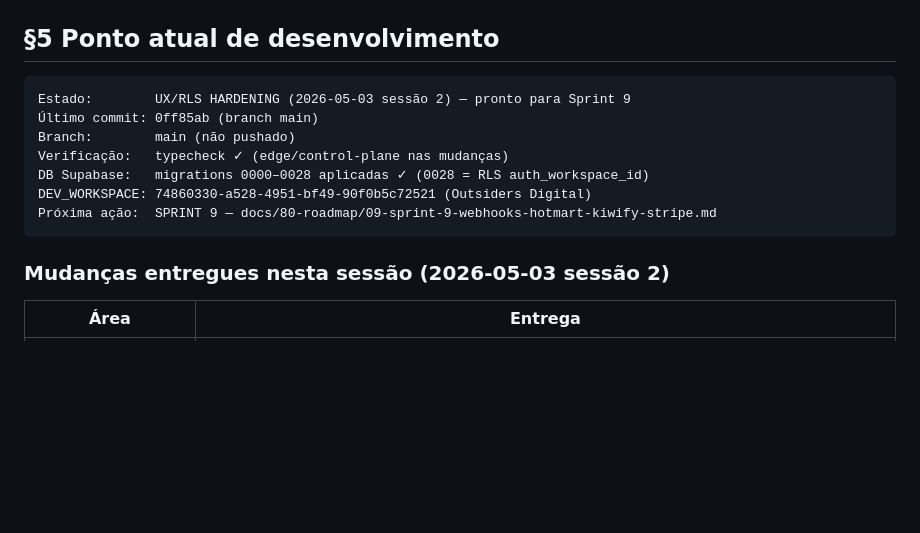
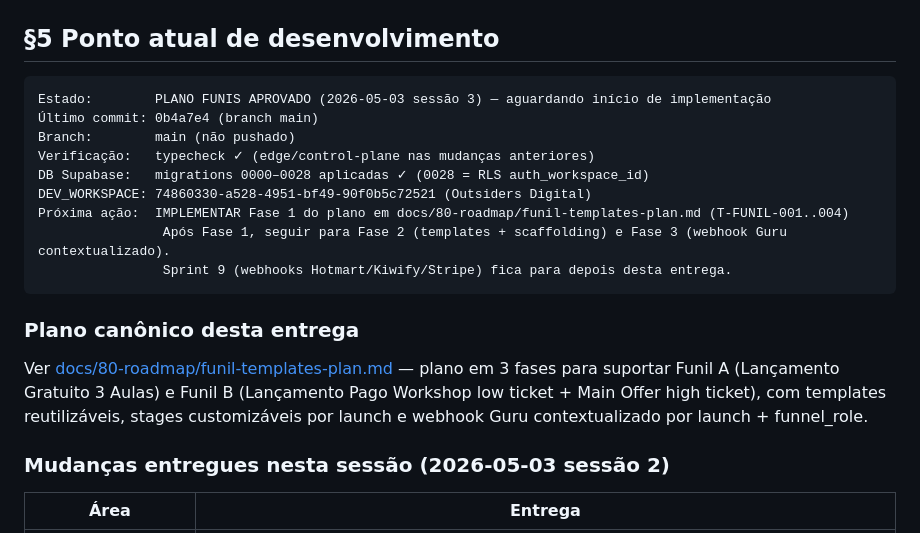
Before and after one commit to sudomenna/globaltracker, a Markdown page: MEMORY.md, the part around the change. Rendered like a GitHub page; blank space fills up the shorter version.

````diff
--- a/MEMORY.md
+++ b/MEMORY.md
@@ -39,14 +39,20 @@
 ## §5 Ponto atual de desenvolvimento
 
 ```
-Estado:        UX/RLS HARDENING (2026-05-03 sessão 2) — pronto para Sprint 9
-Último commit: 0ff85ab (branch main)
+Estado:        PLANO FUNIS APROVADO (2026-05-03 sessão 3) — aguardando início de implementação
+Último commit: 0b4a7e4 (branch main)
 Branch:        main (não pushado)
-Verificação:   typecheck ✓ (edge/control-plane nas mudanças)
+Verificação:   typecheck ✓ (edge/control-plane nas mudanças anteriores)
 DB Supabase:   migrations 0000–0028 aplicadas ✓ (0028 = RLS auth_workspace_id)
 DEV_WORKSPACE: 74860330-a528-4951-bf49-90f0b5c72521 (Outsiders Digital)
-Próxima ação:  SPRINT 9 — docs/80-roadmap/09-sprint-9-webhooks-hotmart-kiwify-stripe.md
+Próxima ação:  IMPLEMENTAR Fase 1 do plano em docs/80-roadmap/funil-templates-plan.md (T-FUNIL-001..004)
+                Após Fase 1, seguir para Fase 2 (templates + scaffolding) e Fase 3 (webhook Guru contextualizado).
+                Sprint 9 (webhooks Hotmart/Kiwify/Stripe) fica para depois desta entrega.
 ```
+
+### Plano canônico desta entrega
+
+Ver [docs/80-roadmap/funil-templates-plan.md](docs/80-roadmap/funil-templates-plan.md) — plano em 3 fases para suportar Funil A (Lançamento Gratuito 3 Aulas) e Funil B (Lançamento Pago Workshop low ticket + Main Offer high ticket), com templates reutilizáveis, stages customizáveis por launch e webhook Guru contextualizado por launch + funnel_role.
 
 ### Mudanças entregues nesta sessão (2026-05-03 sessão 2)
 
````
Also changed, not shown: docs/80-roadmap/funil-templates-plan.md (added, +333 -0 lines).
